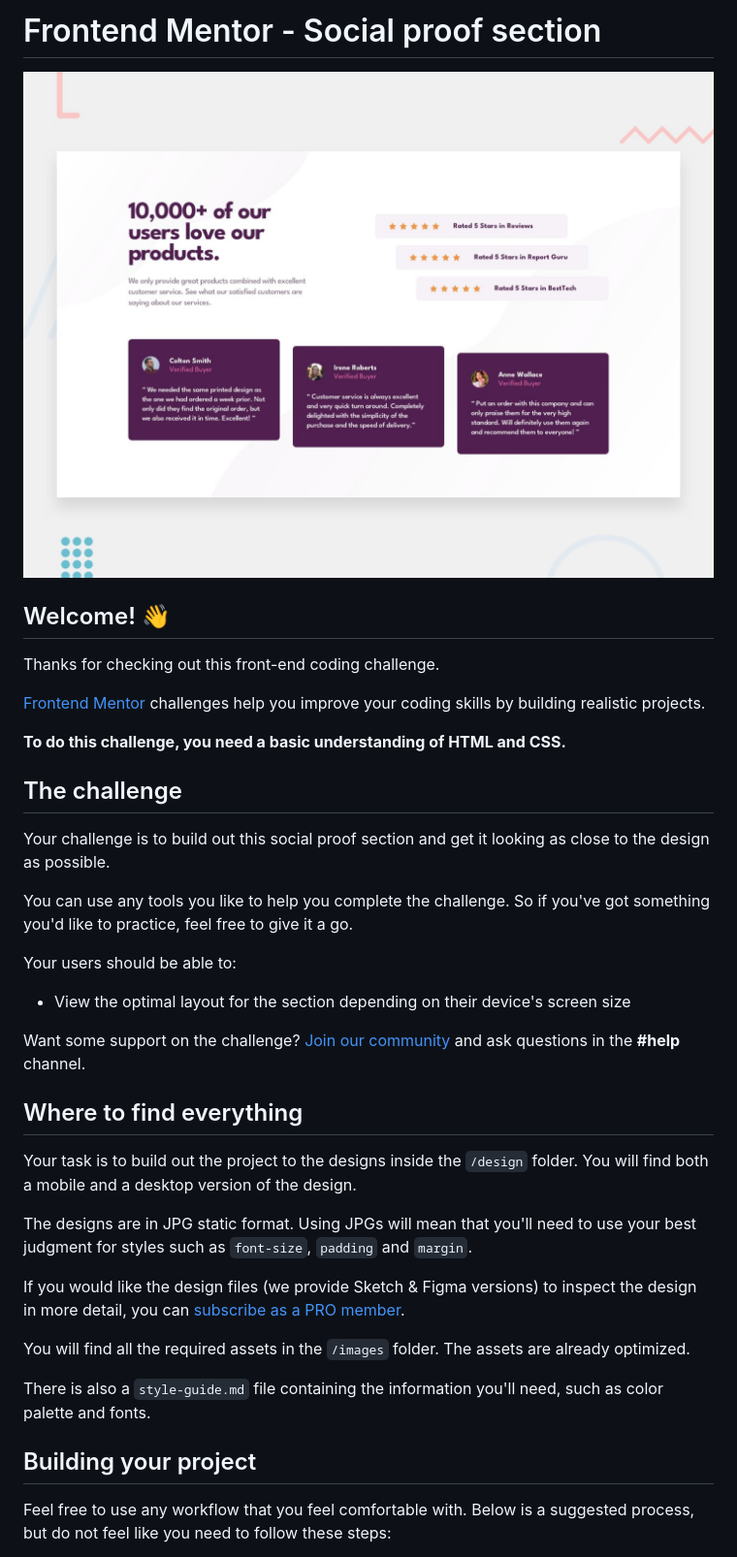
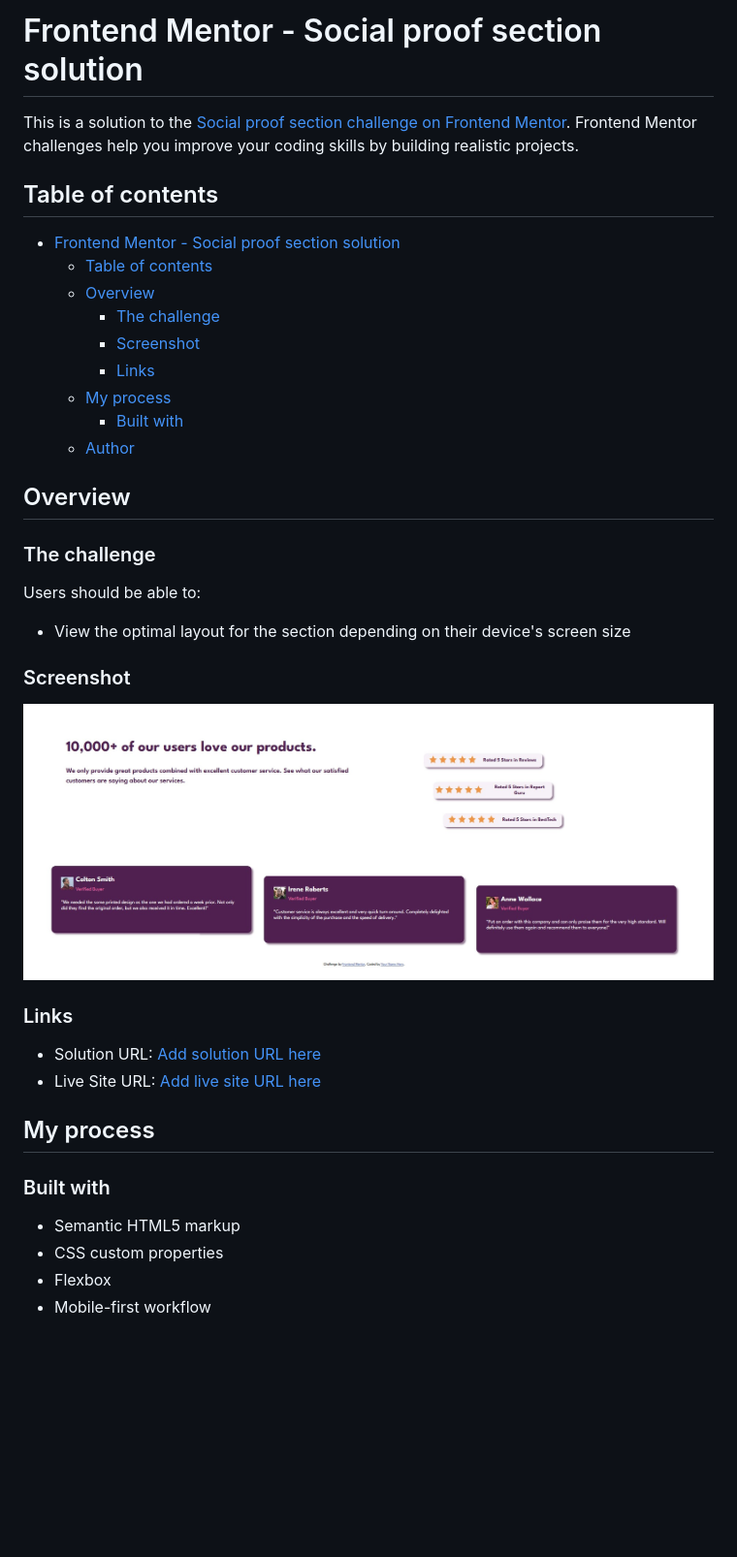
Before and after one commit to Top-Trekx-Im-gvp-98/Social-proof-section, a Markdown page: README.md, the part around the change printed below. Shown: that part at 97% size. Rendered like a GitHub page; pictures changed too: preview.jpg (added); blank space fills up the shorter version.

```diff
--- a/README.md
+++ b/README.md
@@ -1,40 +1,45 @@
-# Frontend Mentor - Social proof section
+# Frontend Mentor - Social proof section solution
 
-![Design preview for the Social proof section coding challenge](./design/desktop-preview.jpg)
+This is a solution to the [Social proof section challenge on Frontend Mentor](https://www.frontendmentor.io/challenges/social-proof-section-6e0qTv_bA). Frontend Mentor challenges help you improve your coding skills by building realistic projects.
 
-## Welcome! 👋
+## Table of contents
 
-Thanks for checking out this front-end coding challenge.
+- [Frontend Mentor - Social proof section solution](#frontend-mentor---social-proof-section-solution)
+  - [Table of contents](#table-of-contents)
+  - [Overview](#overview)
+    - [The challenge](#the-challenge)
+    - [Screenshot](#screenshot)
+    - [Links](#links)
+  - [My process](#my-process)
+    - [Built with](#built-with)
+  - [Author](#author)
 
-[Frontend Mentor](https://www.frontendmentor.io) challenges help you improve your coding skills by building realistic projects.
 
-**To do this challenge, you need a basic understanding of HTML and CSS.**
+## Overview
 
-## The challenge
+### The challenge
 
-Your challenge is to build out this social proof section and get it looking as close to the design as possible.
-
-You can use any tools you like to help you complete the challenge. So if you've got something you'd like to practice, feel free to give it a go.
-
-Your users should be able to:
+Users should be able to:
 
 - View the optimal layout for the section depending on their device's screen size
 
-Want some support on the challenge? [Join our community](https://www.frontendmentor.io/community) and ask questions in the **#help** channel.
+### Screenshot
 
-## Where to find everything
+![](./preview.jpg)
 
-Your task is to build out the project to the designs inside the `/design` folder. You will find both a mobile and a desktop version of the design.
 
-The designs are in JPG static format. Using JPGs will mean that you'll need to use your best judgment for styles such as `font-size`, `padding` and `margin`.
+### Links
 
-If you would like the design files (we provide Sketch & Figma versions) to inspect the design in more detail, you can [subscribe as a PRO member](https://www.frontendmentor.io/pro).
+- Solution URL: [Add solution URL here](https://your-solution-url.com)
+- Live Site URL: [Add live site URL here](https://your-live-site-url.com)
 
-You will find all the required assets in the `/images` folder. The assets are already optimized.
+## My process
 
-There is also a `style-guide.md` file containing the information you'll need, such as color palette and fonts.
+### Built with
 
-## Building your project
+- Semantic HTML5 markup
+- CSS custom properties
+- Flexbox
+- Mobile-first workflow
 
-Feel free to use any workflow that you feel comfortable with. Below is a suggested process, but do not feel like you need to follow these steps:
 
```
Also changed, not shown: other parts of README.md (+2 -48 lines).
